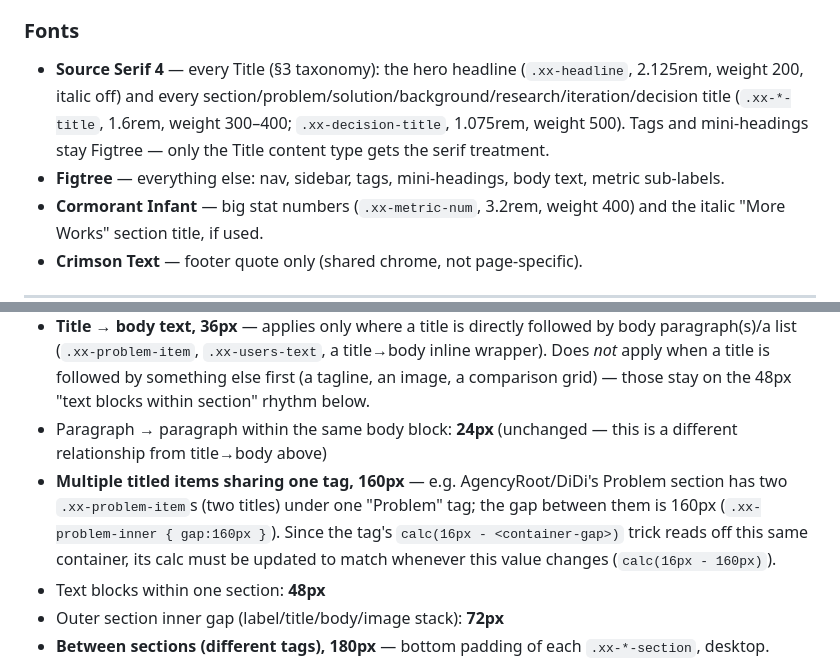
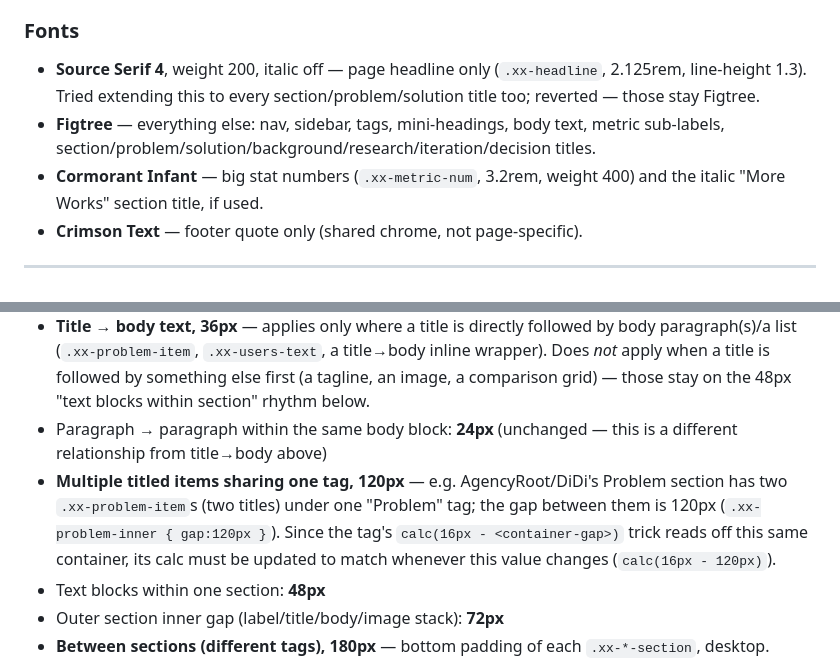
Before and after one commit to TaliaRen/talia-portfolio, a Markdown page: case-study-format.md, 2 parts joined by grey strips. Rendered like a GitHub page.

Commit message:
Update format doc: titles back to Figtree, multi-title gap now 120px

```diff
--- a/case-study-format.md
+++ b/case-study-format.md
@@ -73,8 +73,8 @@ Used for every "Tag" and "mini-heading inside body" instance on that project's p
 - New project → pick an unused hue in the same tonal register (pastel, moderately saturated).
 
 ### Fonts
-- **Source Serif 4** — every Title (§3 taxonomy): the hero headline (`.xx-headline`, 2.125rem, weight 200, italic off) and every section/problem/solution/background/research/iteration/decision title (`.xx-*-title`, 1.6rem, weight 300–400; `.xx-decision-title`, 1.075rem, weight 500). Tags and mini-headings stay Figtree — only the Title content type gets the serif treatment.
-- **Figtree** — everything else: nav, sidebar, tags, mini-headings, body text, metric sub-labels.
+- **Source Serif 4**, weight 200, italic off — page headline only (`.xx-headline`, 2.125rem, line-height 1.3). Tried extending this to every section/problem/solution title too; reverted — those stay Figtree.
+- **Figtree** — everything else: nav, sidebar, tags, mini-headings, body text, metric sub-labels, section/problem/solution/background/research/iteration/decision titles.
 - **Cormorant Infant** — big stat numbers (`.xx-metric-num`, 3.2rem, weight 400) and the italic "More Works" section title, if used.
 - **Crimson Text** — footer quote only (shared chrome, not page-specific).
 
@@ -141,7 +141,7 @@ Any bolded lead-in or small heading inside these patterns (a decision-card title
 - **Exception: hero meta label → value stays 12px**, not 16px — `.xx-meta-col label { margin-bottom:12px }`. Confirmed explicitly; don't "fix" this to match the 16px tag rule above.
 - **Title → body text, 36px** — applies only where a title is directly followed by body paragraph(s)/a list (`.xx-problem-item`, `.xx-users-text`, a title→body inline wrapper). Does *not* apply when a title is followed by something else first (a tagline, an image, a comparison grid) — those stay on the 48px "text blocks within section" rhythm below.
 - Paragraph → paragraph within the same body block: **24px** (unchanged — this is a different relationship from title→body above)
-- **Multiple titled items sharing one tag, 160px** — e.g. AgencyRoot/DiDi's Problem section has two `.xx-problem-item`s (two titles) under one "Problem" tag; the gap between them is 160px (`.xx-problem-inner { gap:160px }`). Since the tag's `calc(16px - <container-gap>)` trick reads off this same container, its calc must be updated to match whenever this value changes (`calc(16px - 160px)`).
+- **Multiple titled items sharing one tag, 120px** — e.g. AgencyRoot/DiDi's Problem section has two `.xx-problem-item`s (two titles) under one "Problem" tag; the gap between them is 120px (`.xx-problem-inner { gap:120px }`). Since the tag's `calc(16px - <container-gap>)` trick reads off this same container, its calc must be updated to match whenever this value changes (`calc(16px - 120px)`).
 - Text blocks within one section: **48px**
 - Outer section inner gap (label/title/body/image stack): **72px**
 - **Between sections (different tags), 180px** — bottom padding of each `.xx-*-section`, desktop.
```
